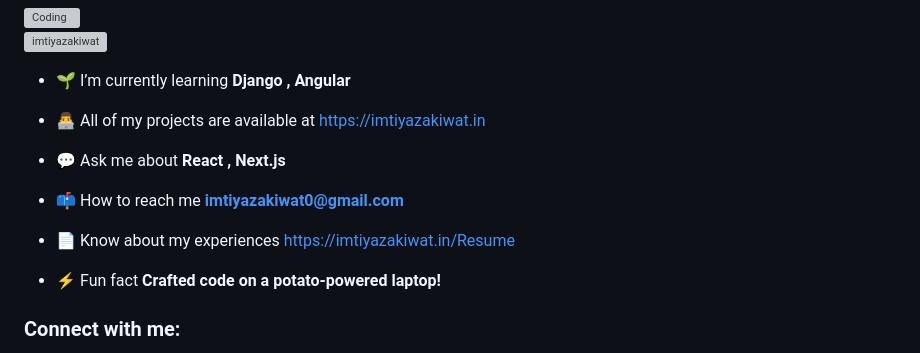
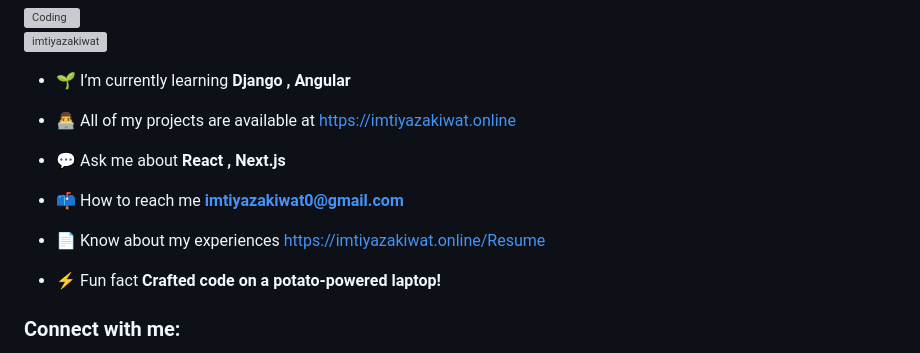
Before and after one commit to imtiyazakiwat/imtiyazakiwat, a Markdown page: readme.md, the part around the change. Rendered like a GitHub page; grey boxes are pictures that could not be loaded.

```diff
--- a/readme.md
+++ b/readme.md
@@ -16,13 +16,13 @@
 
 - 🌱 I’m currently learning **Django , Angular**
 
-- 👨‍💻 All of my projects are available at [https://imtiyazakiwat.in](https://imtiyazakiwat.in)
+- 👨‍💻 All of my projects are available at [https://imtiyazakiwat.online](https://imtiyazakiwat.online)
 
 - 💬 Ask me about **React , Next.js**
 
 - 📫 How to reach me **imtiyazakiwat0@gmail.com**
 
-- 📄 Know about my experiences [https://imtiyazakiwat.in/Resume](https://imtiyazakiwat.in/Resume)
+- 📄 Know about my experiences [https://imtiyazakiwat.online/Resume](https://imtiyazakiwat.online/Resume)
 
 - ⚡ Fun fact **Crafted code on a potato-powered laptop!**
 
```
